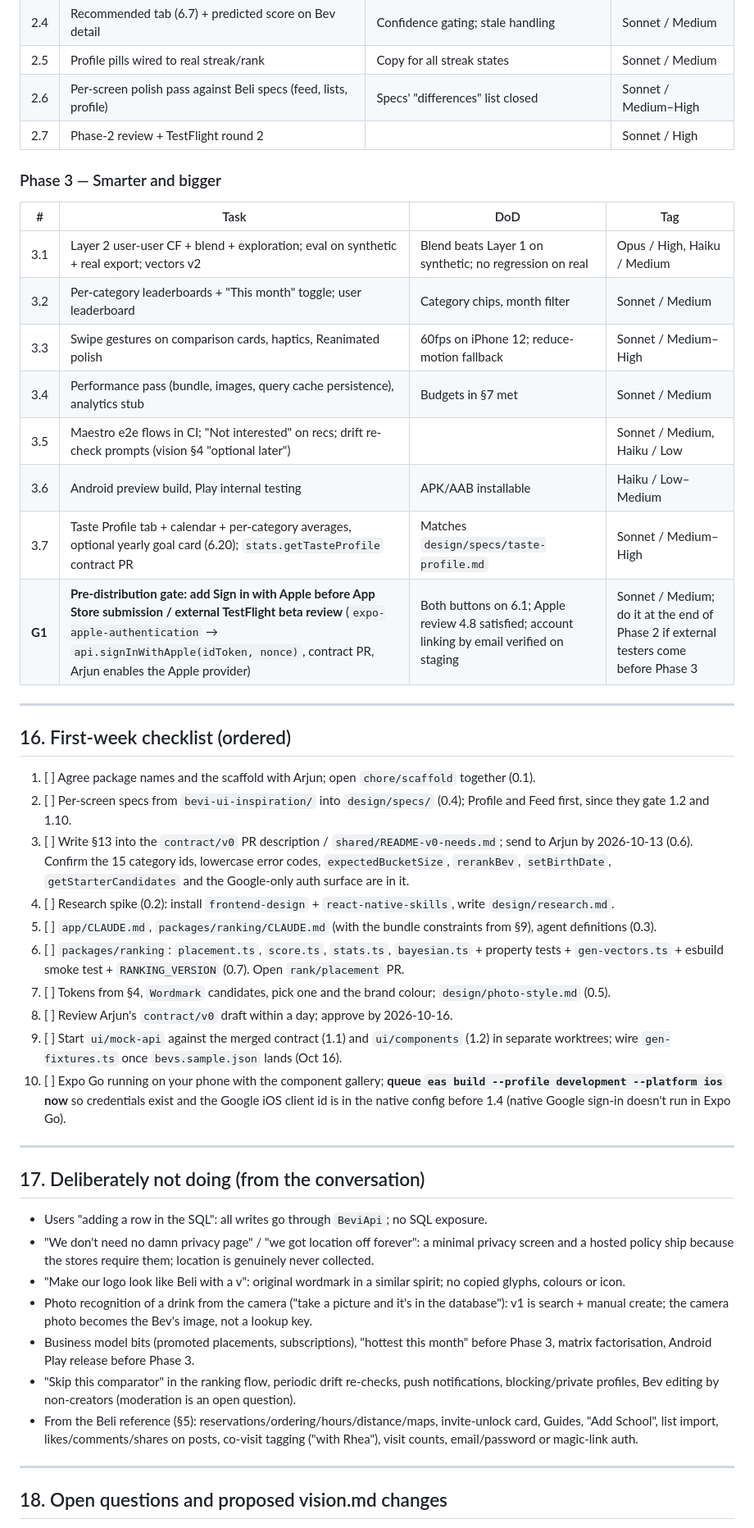
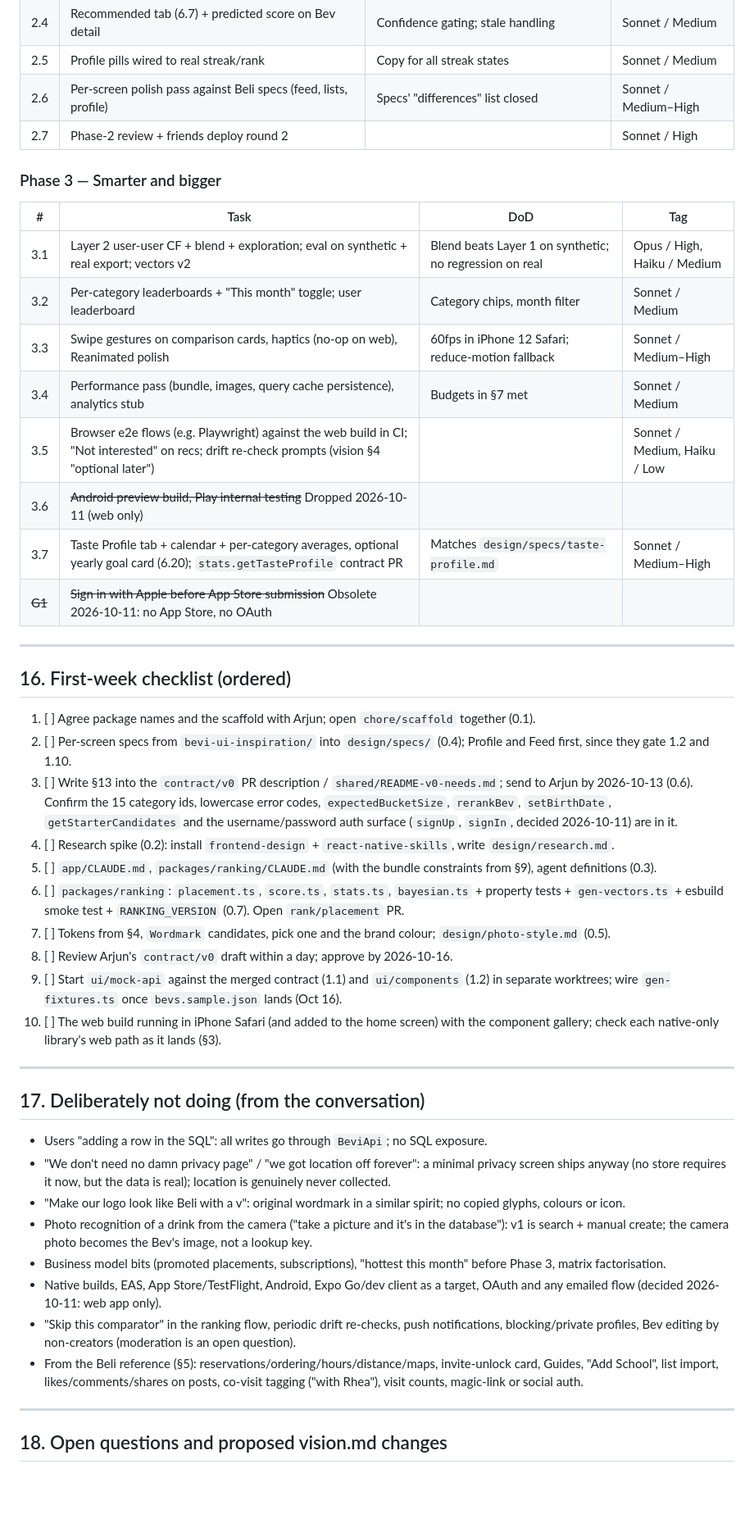
Before and after one commit to mbwiller/bevi, a Markdown page: DEVELOPMENT-MATT.md, the part around one of its changes. Shown at 82% size. GitHub-like rendering; blank space fills up the shorter version.

```diff
--- a/DEVELOPMENT-MATT.md
+++ b/DEVELOPMENT-MATT.md
@@ -1049,7 +1053,7 @@ Tags follow vision §10: model / effort. Each row is one Claude Code sub-agent d
 | 2.4 | Recommended tab (6.7) + predicted score on Bev detail | Confidence gating; stale handling | Sonnet / Medium |
 | 2.5 | Profile pills wired to real streak/rank | Copy for all streak states | Sonnet / Medium |
 | 2.6 | Per-screen polish pass against Beli specs (feed, lists, profile) | Specs' "differences" list closed | Sonnet / Medium–High |
-| 2.7 | Phase-2 review + TestFlight round 2 | | Sonnet / High |
+| 2.7 | Phase-2 review + friends deploy round 2 | | Sonnet / High |
 
 ### Phase 3 — Smarter and bigger
 
@@ -1057,12 +1061,12 @@ Tags follow vision §10: model / effort. Each row is one Claude Code sub-agent d
 |---|---|---|---|
 | 3.1 | Layer 2 user-user CF + blend + exploration; eval on synthetic + real export; vectors v2 | Blend beats Layer 1 on synthetic; no regression on real | Opus / High, Haiku / Medium |
 | 3.2 | Per-category leaderboards + "This month" toggle; user leaderboard | Category chips, month filter | Sonnet / Medium |
-| 3.3 | Swipe gestures on comparison cards, haptics, Reanimated polish | 60fps on iPhone 12; reduce-motion fallback | Sonnet / Medium–High |
+| 3.3 | Swipe gestures on comparison cards, haptics (no-op on web), Reanimated polish | 60fps in iPhone 12 Safari; reduce-motion fallback | Sonnet / Medium–High |
 | 3.4 | Performance pass (bundle, images, query cache persistence), analytics stub | Budgets in §7 met | Sonnet / Medium |
-| 3.5 | Maestro e2e flows in CI; "Not interested" on recs; drift re-check prompts (vision §4 "optional later") | | Sonnet / Medium, Haiku / Low |
-| 3.6 | Android preview build, Play internal testing | APK/AAB installable | Haiku / Low–Medium |
+| 3.5 | Browser e2e flows (e.g. Playwright) against the web build in CI; "Not interested" on recs; drift re-check prompts (vision §4 "optional later") | | Sonnet / Medium, Haiku / Low |
+| 3.6 | ~~Android preview build, Play internal testing~~ Dropped 2026-10-11 (web only) | | |
 | 3.7 | Taste Profile tab + calendar + per-category averages, optional yearly goal card (6.20); `stats.getTasteProfile` contract PR | Matches `design/specs/taste-profile.md` | Sonnet / Medium–High |
-| **G1** | **Pre-distribution gate: add Sign in with Apple before App Store submission / external TestFlight beta review** (`expo-apple-authentication` → `api.signInWithApple(idToken, nonce)`, contract PR, Arjun enables the Apple provider) | Both buttons on 6.1; Apple review 4.8 satisfied; account linking by email verified on staging | Sonnet / Medium; do it at the end of Phase 2 if external testers come before Phase 3 |
+| ~~G1~~ | ~~Sign in with Apple before App Store submission~~ Obsolete 2026-10-11: no App Store, no OAuth | | |
 
 ---
 
@@ -1070,26 +1074,27 @@ Tags follow vision §10: model / effort. Each row is one Claude Code sub-agent d
 
 1. [ ] Agree package names and the scaffold with Arjun; open `chore/scaffold` together (0.1).
 2. [ ] Per-screen specs from `bevi-ui-inspiration/` into `design/specs/` (0.4); Profile and Feed first, since they gate 1.2 and 1.10.
-3. [ ] Write §13 into the `contract/v0` PR description / `shared/README-v0-needs.md`; send to Arjun by 2026-10-13 (0.6). Confirm the 15 category ids, lowercase error codes, `expectedBucketSize`, `rerankBev`, `setBirthDate`, `getStarterCandidates` and the Google-only auth surface are in it.
+3. [ ] Write §13 into the `contract/v0` PR description / `shared/README-v0-needs.md`; send to Arjun by 2026-10-13 (0.6). Confirm the 15 category ids, lowercase error codes, `expectedBucketSize`, `rerankBev`, `setBirthDate`, `getStarterCandidates` and the username/password auth surface (`signUp`, `signIn`, decided 2026-10-11) are in it.
 4. [ ] Research spike (0.2): install `frontend-design` + `react-native-skills`, write `design/research.md`.
 5. [ ] `app/CLAUDE.md`, `packages/ranking/CLAUDE.md` (with the bundle constraints from §9), agent definitions (0.3).
 6. [ ] `packages/ranking`: `placement.ts`, `score.ts`, `stats.ts`, `bayesian.ts` + property tests + `gen-vectors.ts` + esbuild smoke test + `RANKING_VERSION` (0.7). Open `rank/placement` PR.
 7. [ ] Tokens from §4, `Wordmark` candidates, pick one and the brand colour; `design/photo-style.md` (0.5).
 8. [ ] Review Arjun's `contract/v0` draft within a day; approve by 2026-10-16.
 9. [ ] Start `ui/mock-api` against the merged contract (1.1) and `ui/components` (1.2) in separate worktrees; wire `gen-fixtures.ts` once `bevs.sample.json` lands (Oct 16).
-10. [ ] Expo Go running on your phone with the component gallery; **queue `eas build --profile development --platform ios` now** so credentials exist and the Google iOS client id is in the native config before 1.4 (native Google sign-in doesn't run in Expo Go).
+10. [ ] The web build running in iPhone Safari (and added to the home screen) with the component gallery; check each native-only library's web path as it lands (§3).
 
 ---
 
 ## 17. Deliberately not doing (from the conversation)
 
 - Users "adding a row in the SQL": all writes go through `BeviApi`; no SQL exposure.
-- "We don't need no damn privacy page" / "we got location off forever": a minimal privacy screen and a hosted policy ship because the stores require them; location is genuinely never collected.
+- "We don't need no damn privacy page" / "we got location off forever": a minimal privacy screen ships anyway (no store requires it now, but the data is real); location is genuinely never collected.
 - "Make our logo look like Beli with a v": original wordmark in a similar spirit; no copied glyphs, colours or icon.
 - Photo recognition of a drink from the camera ("take a picture and it's in the database"): v1 is search + manual create; the camera photo becomes the Bev's image, not a lookup key.
-- Business model bits (promoted placements, subscriptions), "hottest this month" before Phase 3, matrix factorisation, Android Play release before Phase 3.
+- Business model bits (promoted placements, subscriptions), "hottest this month" before Phase 3, matrix factorisation.
+- Native builds, EAS, App Store/TestFlight, Android, Expo Go/dev client as a target, OAuth and any emailed flow (decided 2026-10-11: web app only).
 - "Skip this comparator" in the ranking flow, periodic drift re-checks, push notifications, blocking/private profiles, Bev editing by non-creators (moderation is an open question).
-- From the Beli reference (§5): reservations/ordering/hours/distance/maps, invite-unlock card, Guides, "Add School", list import, likes/comments/shares on posts, co-visit tagging ("with Rhea"), visit counts, email/password or magic-link auth.
+- From the Beli reference (§5): reservations/ordering/hours/distance/maps, invite-unlock card, Guides, "Add School", list import, likes/comments/shares on posts, co-visit tagging ("with Rhea"), visit counts, magic-link or social auth.
 
 ---
 
```
Also changed, not shown: other parts of DEVELOPMENT-MATT.md (+55 -52 lines), app/CLAUDE.md (+6 -5 lines), vision.md (+4 -3 lines).
